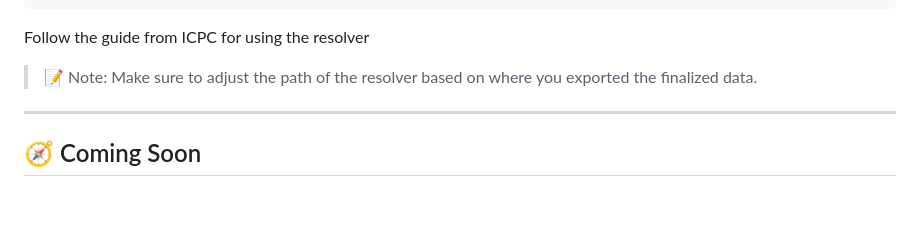
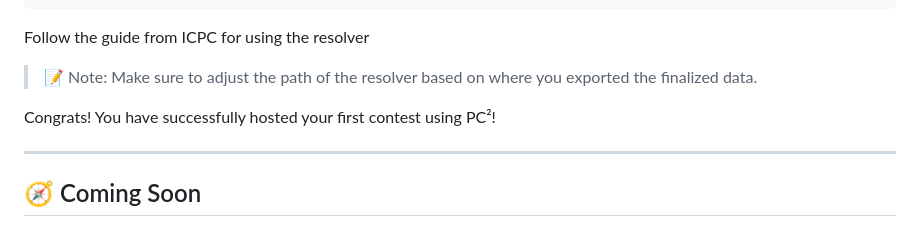
Before and after one commit to jthweb/Test_Contest_PC2, a Markdown page: README.md, the part around the change. Drawn GitHub-style; blank space fills up the shorter version.

```diff
--- a/README.md
+++ b/README.md
@@ -141,6 +141,9 @@ resolver.bat C:\pc2\TestContest\resolver
 Follow the guide from ICPC for using the resolver
 
 > 📝 Note:  Make sure to adjust the path of the resolver based on where you exported the finalized data.
+
+Congrats! You have successfully hosted your first contest using PC²!
+
 ---
 
 ## 🧭 Coming Soon
```
